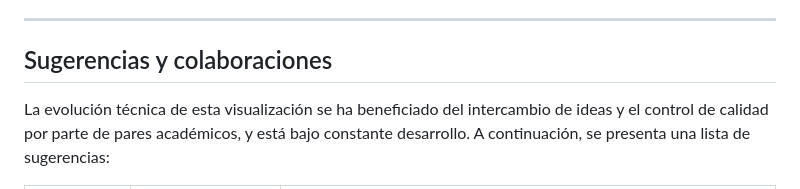
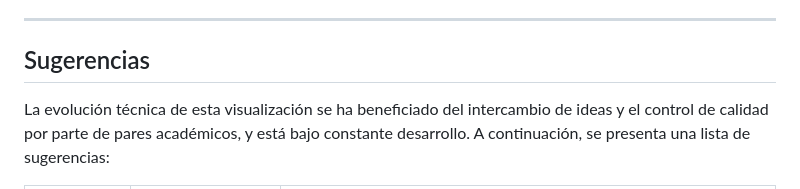
Before and after one commit to itsmiguelrojas/seismic_monitor, a Markdown page: README.md, the part around the change. Rendered like a GitHub page.

Commit message:
docs: actualizar README.md

```diff
--- a/README.md
+++ b/README.md
@@ -27,7 +27,7 @@ Este repositorio contiene una visualización en mapa interactiva e independiente
 
 ---
 
-## Sugerencias y colaboraciones
+## Sugerencias
 
 La evolución técnica de esta visualización se ha beneficiado del intercambio de ideas y el control de calidad por parte de pares académicos, y está bajo constante desarrollo. A continuación, se presenta una lista de sugerencias:
 
```
